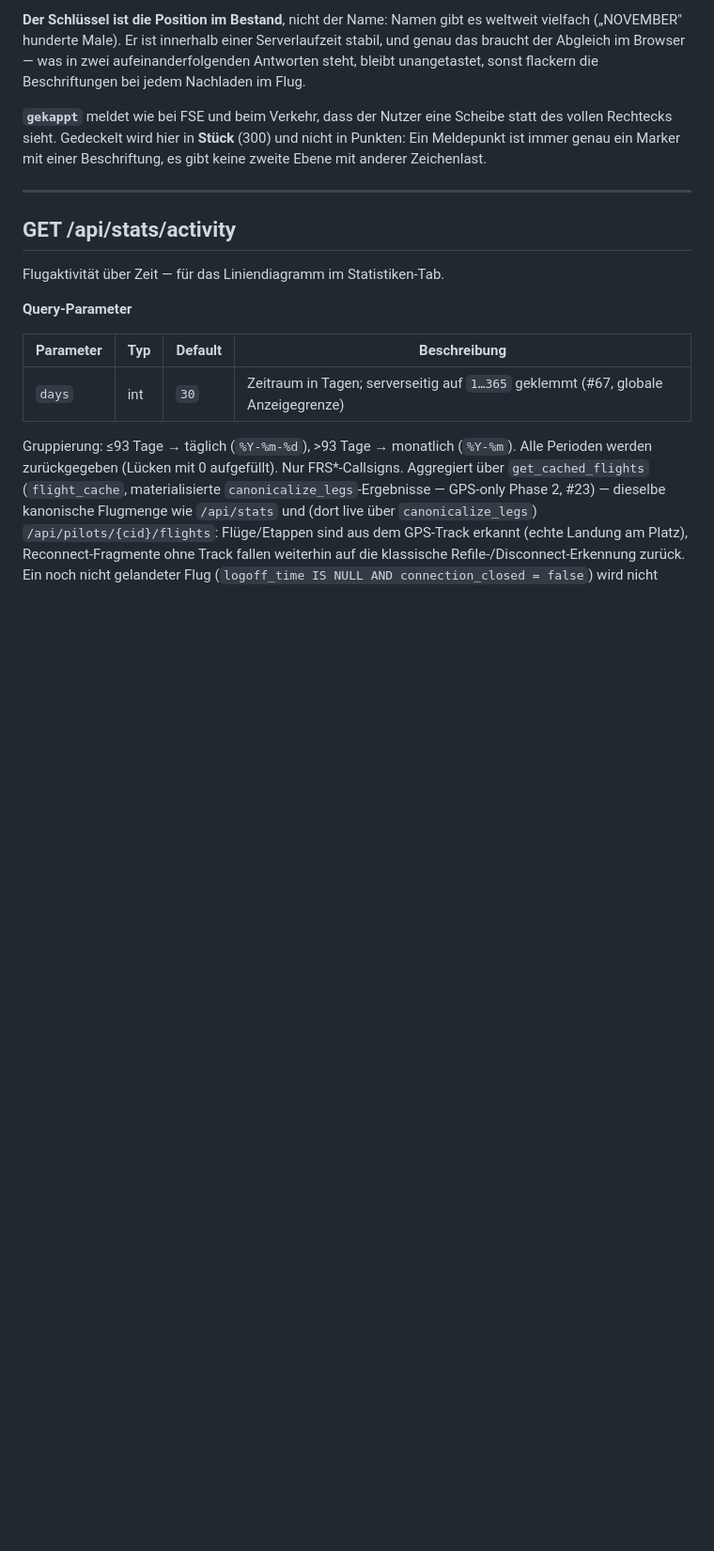
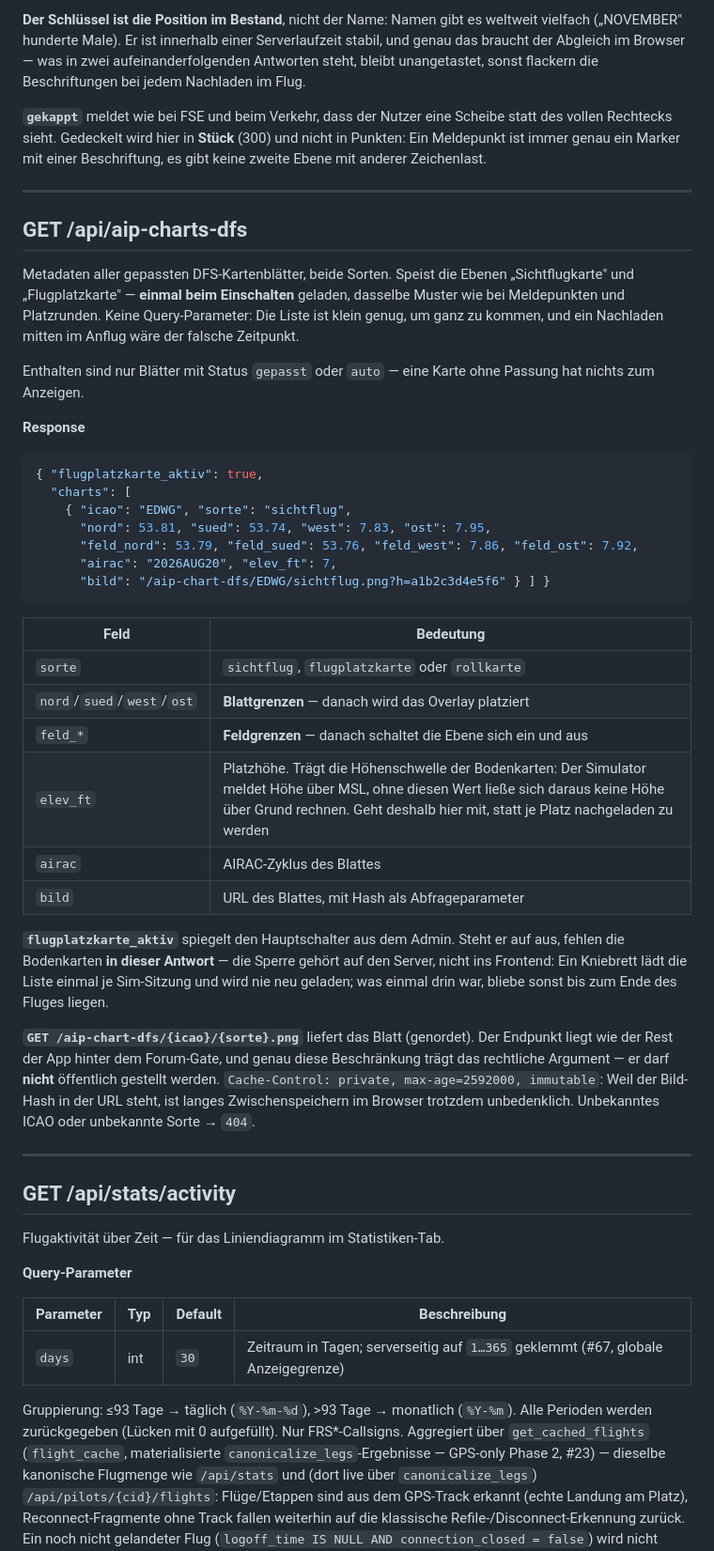
Before and after one commit to regover13/friesenspy, a Markdown page: docs/api.md, the part around one of its changes. Shown at 94% size. Drawn GitHub-style; blank space fills up the shorter version.

````diff
--- a/docs/api.md
+++ b/docs/api.md
@@ -222,6 +222,51 @@ Zeichenlast.
 
 ---
 
+## GET /api/aip-charts-dfs
+
+Metadaten aller gepassten DFS-Kartenblätter, beide Sorten. Speist die Ebenen
+„Sichtflugkarte" und „Flugplatzkarte" — **einmal beim Einschalten** geladen, dasselbe Muster
+wie bei Meldepunkten und Platzrunden. Keine Query-Parameter: Die Liste ist klein genug, um
+ganz zu kommen, und ein Nachladen mitten im Anflug wäre der falsche Zeitpunkt.
+
+Enthalten sind nur Blätter mit Status `gepasst` oder `auto` — eine Karte ohne Passung hat
+nichts zum Anzeigen.
+
+**Response**
+
+```json
+{ "flugplatzkarte_aktiv": true,
+  "charts": [
+    { "icao": "EDWG", "sorte": "sichtflug",
+      "nord": 53.81, "sued": 53.74, "west": 7.83, "ost": 7.95,
+      "feld_nord": 53.79, "feld_sued": 53.76, "feld_west": 7.86, "feld_ost": 7.92,
+      "airac": "2026AUG20", "elev_ft": 7,
+      "bild": "/aip-chart-dfs/EDWG/sichtflug.png?h=a1b2c3d4e5f6" } ] }
+```
+
+| Feld | Bedeutung |
+|------|-----------|
+| `sorte` | `sichtflug`, `flugplatzkarte` oder `rollkarte` |
+| `nord`/`sued`/`west`/`ost` | **Blattgrenzen** — danach wird das Overlay platziert |
+| `feld_*` | **Feldgrenzen** — danach schaltet die Ebene sich ein und aus |
+| `elev_ft` | Platzhöhe. Trägt die Höhenschwelle der Bodenkarten: Der Simulator meldet Höhe über MSL, ohne diesen Wert ließe sich daraus keine Höhe über Grund rechnen. Geht deshalb hier mit, statt je Platz nachgeladen zu werden |
+| `airac` | AIRAC-Zyklus des Blattes |
+| `bild` | URL des Blattes, mit Hash als Abfrageparameter |
+
+**`flugplatzkarte_aktiv`** spiegelt den Hauptschalter aus dem Admin. Steht er auf aus, fehlen
+die Bodenkarten **in dieser Antwort** — die Sperre gehört auf den Server, nicht ins Frontend:
+Ein Kniebrett lädt die Liste einmal je Sim-Sitzung und wird nie neu geladen; was einmal drin
+war, bliebe sonst bis zum Ende des Fluges liegen.
+
+**`GET /aip-chart-dfs/{icao}/{sorte}.png`** liefert das Blatt (genordet). Der Endpunkt liegt
+wie der Rest der App hinter dem Forum-Gate, und genau diese Beschränkung trägt das rechtliche
+Argument — er darf **nicht** öffentlich gestellt werden. `Cache-Control: private,
+max-age=2592000, immutable`: Weil der Bild-Hash in der URL steht, ist langes
+Zwischenspeichern im Browser trotzdem unbedenklich. Unbekanntes ICAO oder unbekannte Sorte →
+`404`.
+
+---
+
 ## GET /api/stats/activity
 
 Flugaktivität über Zeit — für das Liniendiagramm im Statistiken-Tab.
````
Also changed, not shown: other parts of docs/api.md (+44 -0 lines), README.md (+1 -1 lines).
